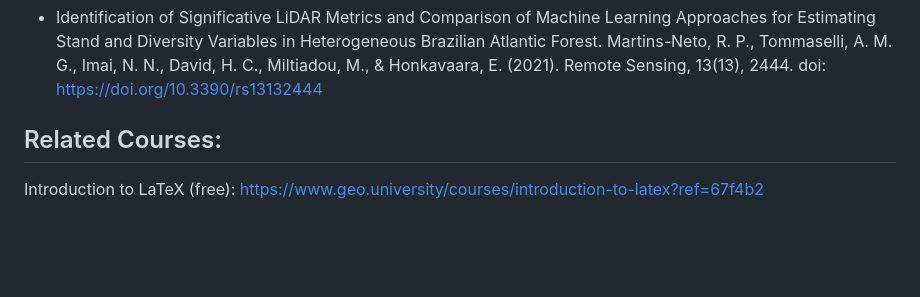
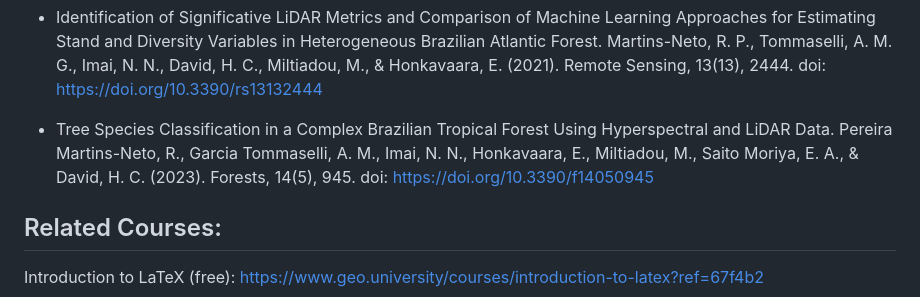
Before and after one commit to Art-n-MathS/ThesisDrMiltiadouTexFiles, a Markdown page: README.md, the part around the change. Rendered like a GitHub page; blank space fills up the shorter version.

```diff
--- a/README.md
+++ b/README.md
@@ -36,6 +36,9 @@ doi: https://doi.org/10.3390/f12091152
 - Identification of Significative LiDAR Metrics and Comparison of Machine Learning Approaches for Estimating Stand and Diversity Variables in Heterogeneous Brazilian Atlantic Forest. Martins-Neto, R. P., Tommaselli, A. M. G., Imai, N. N., David, H. C., Miltiadou, M., & Honkavaara, E. (2021). Remote Sensing, 13(13), 2444.
 doi: https://doi.org/10.3390/rs13132444
 
+- Tree Species Classification in a Complex Brazilian Tropical Forest Using Hyperspectral and LiDAR Data. Pereira Martins-Neto, R., Garcia Tommaselli, A. M., Imai, N. N., Honkavaara, E., Miltiadou, M., Saito Moriya, E. A., & David, H. C. (2023). Forests, 14(5), 945.
+doi: https://doi.org/10.3390/f14050945
+
 
 Related Courses:
 ----------------
```
